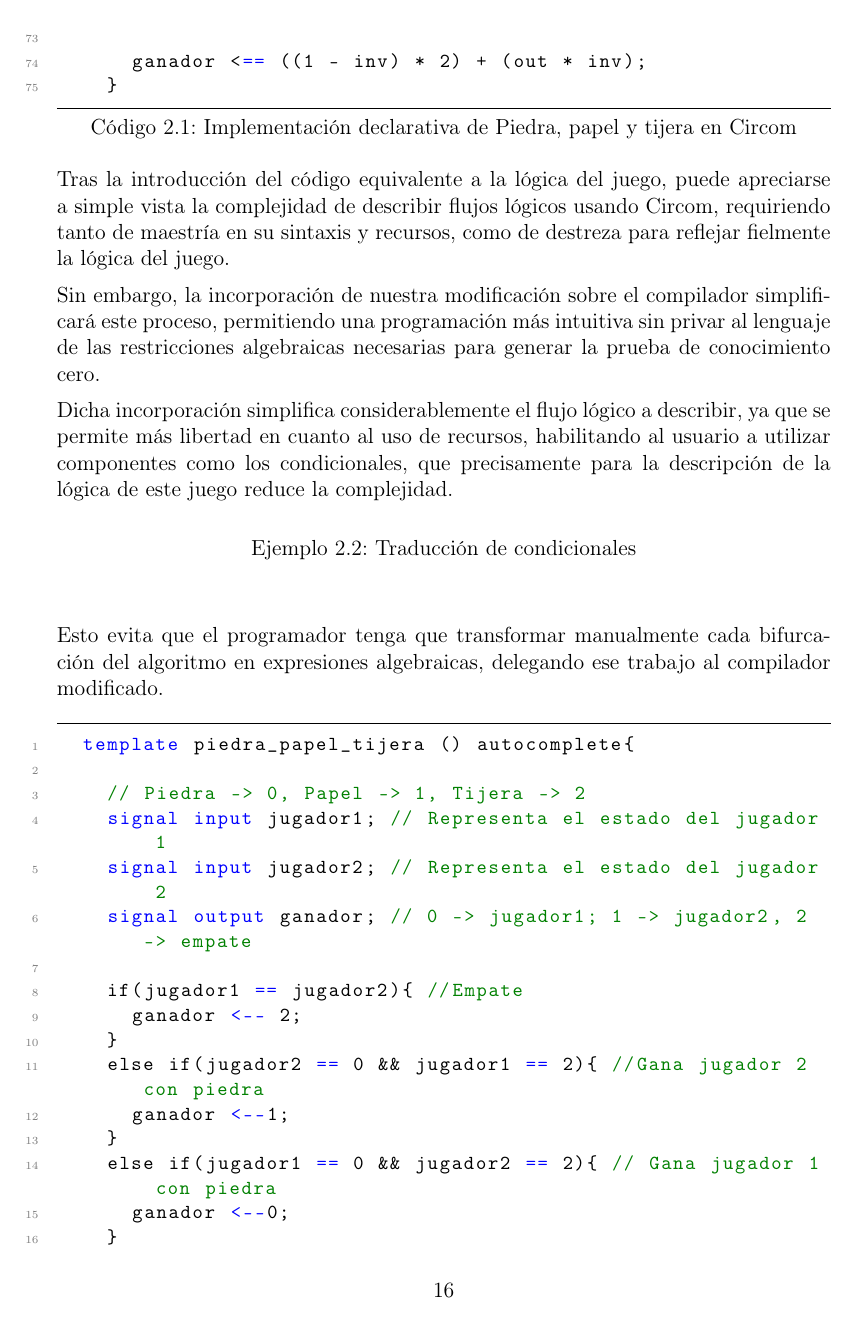
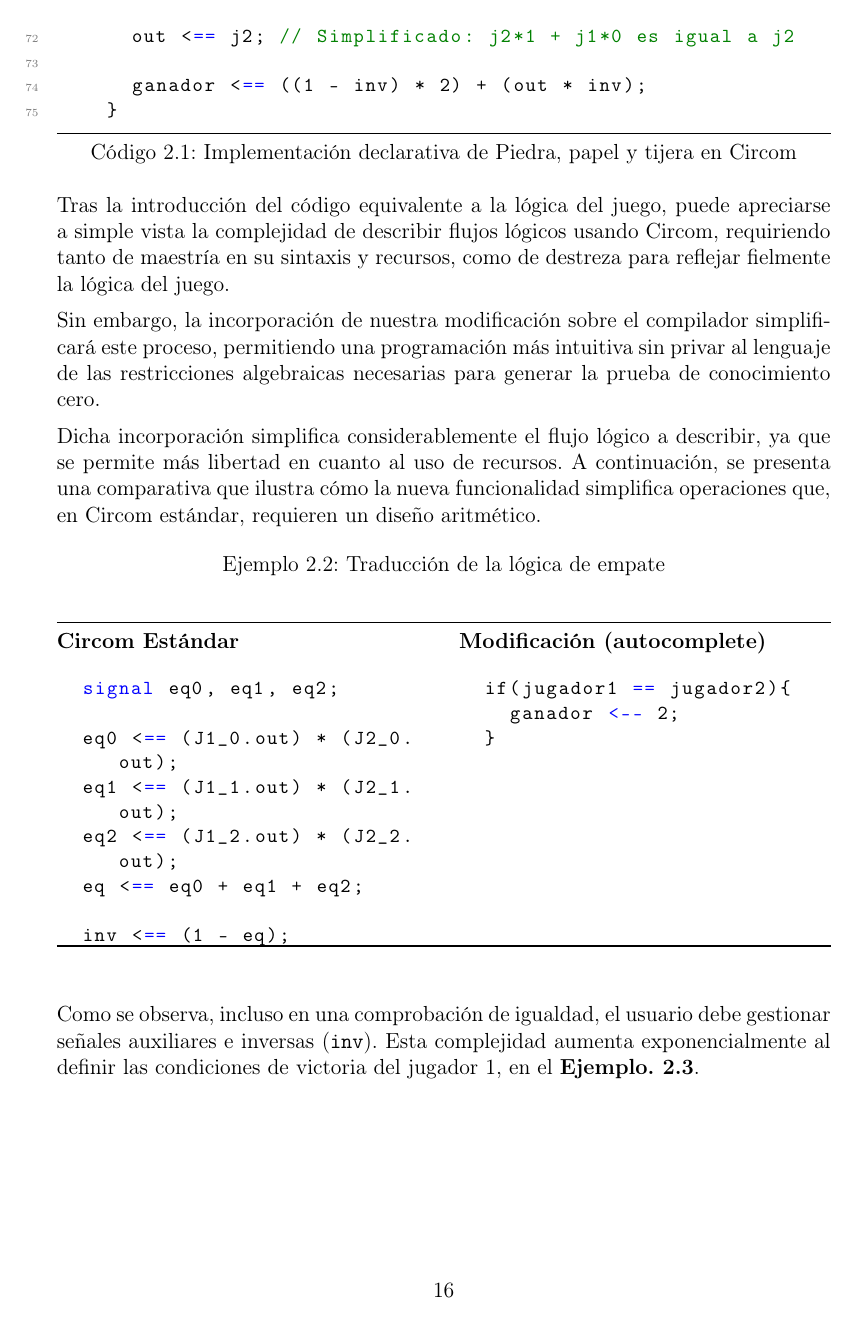
Before and after one commit to luciamarst/circom, a LaTeX document (Documentación/Documentación oficial/Documento final.tex): page 16 of 32. Compiled offline with pdfLaTeX.

Commit message:
ejemplo problema

```diff
--- a/Documentación/Documentación oficial/Documento final.tex
+++ b/Documentación/Documentación oficial/Documento final.tex
@@ -730,42 +730,56 @@ placement=H
 	\noindent Sin embargo, la incorporación de nuestra modificación sobre el compilador simplificará este proceso, permitiendo una programación más intuitiva sin privar al lenguaje de las restricciones algebraicas necesarias para generar la prueba de conocimiento cero.
 
 	\vspace{0.2cm}
-	\noindent Dicha incorporación simplifica considerablemente el flujo lógico a describir, ya que se permite más libertad en cuanto al uso de recursos, habilitando al usuario a utilizar componentes como los condicionales, que precisamente para la descripción de la lógica de este juego reduce la complejidad.
-
-	\vspace{0.2cm}
-	\noindent
+	\noindent Dicha incorporación simplifica considerablemente el flujo lógico a describir, ya que se permite más libertad en cuanto al uso de recursos. A continuación, se presenta una comparativa que ilustra cómo la nueva funcionalidad simplifica operaciones que, en Circom estándar, requieren un diseño aritmético.
+
 	\begin{mi_ejemplo}
-		\caption{Traducción de condicionales}
-
-	\end{mi_ejemplo}
-
-	\vspace{0.2cm}
-	\noindent Esto evita que el programador tenga que transformar manualmente cada bifurcación del algoritmo en expresiones algebraicas, delegando ese trabajo al compilador modificado.
-
-	\vspace{0.3cm}
-
+		\caption{Traducción de la lógica de empate}
+		\label{ej:empate}
+		\begin{center}
+			\rule{\textwidth}{0.6pt}
+			% Primera columna
+			\begin{minipage}[t][6cm][t]{0.48\textwidth}
+				\raggedright % Fuerza alineacion a la izquierda en el bloque
+				\textbf{Circom Estándar} \\
+				\vspace{0.2cm}
 				\begin{lstlisting}[
 					language=Circom,
-	caption={Implementación imperativa de Piedra, papel y tijera en Circom },
-	label={cod:piedra-papel-tijera-imperativa}
+					frame=none,
+					numbers=none,
+					xleftmargin=0pt, % Elimina el margen izquierdo del listing
+					gobble=8         % Elimina espacios de indentacion del .tex
 					]
-	template piedra_papel_tijera () autocomplete{
-
-		// Piedra -> 0, Papel -> 1, Tijera -> 2
-		signal input jugador1; // Representa el estado del jugador 1
-		signal input jugador2; // Representa el estado del jugador 2
-		signal output ganador; // 0 -> jugador1; 1 -> jugador2, 2 -> empate
-
-		if(jugador1 == jugador2){ //Empate
+					signal eq0, eq1, eq2;
+
+					eq0 <== (J1_0.out) * (J2_0.out);
+					eq1 <== (J1_1.out) * (J2_1.out);
+					eq2 <== (J1_2.out) * (J2_2.out);
+					eq <== eq0 + eq1 + eq2;
+
+					inv <== (1 - eq);
+				\end{lstlisting}
+			\end{minipage}
+			\hfill
+			% Segunda columna
+			\begin{minipage}[t][4.5cm][t]{0.48\textwidth}
+				\raggedright
+				\textbf{Modificación (autocomplete)} \\
+				\vspace{0.2cm}
+				\begin{lstlisting}[
+					language=Circom,
+					frame=none,
+					numbers=none,
+					xleftmargin=0pt, % Elimina el margen izquierdo del listing
+					gobble=8         % Elimina espacios de indentacion del .tex
+					]
+					if(jugador1 == jugador2){
 						ganador <-- 2;
 					}
-		else if(jugador2 == 0 && jugador1 == 2){ //Gana jugador 2 con piedra
-			ganador <--1;
-		}
-		else if(jugador1 == 0 && jugador2 == 2){ // Gana jugador 1 con piedra
-			ganador <--0;
-		}
-		else if(jugador2 == 2 && jugador1 == 1){ //Gana jugadpr 2 con tijera
-			ganador <--1;
-		}
-		else if(jugador1 == 2 && jugador2 == 1){ //Gana jugador 1 con tijera
+				\end{lstlisting}
+			\end{minipage}
+			\rule{\textwidth}{0.8pt}
+		\end{center}
+	\end{mi_ejemplo}
+
+	\noindent Como se observa, incluso en una comprobación de igualdad, el usuario debe gestionar señales auxiliares e inversas (\texttt{inv}). Esta complejidad aumenta exponencialmente al definir las condiciones de victoria del jugador 1, en el
+	\hyperref[ex:victoriaj1]{\textbf{Ejemplo. \ref{ex:victoriaj1}}}.
@@ -785,0 +847 @@ placement=H
+	\end{mi_ejemplo}
```
Also changed, not shown: Documentación/Documentación oficial/Documento final.pdf, Documentación/Documentación oficial/Documento final.tex (112 more changed lines), 1 other file. Lines whose indentation alone changed are shown as unchanged.
